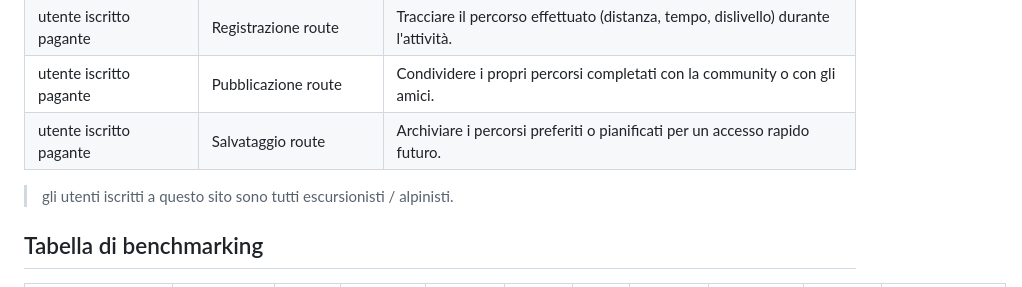
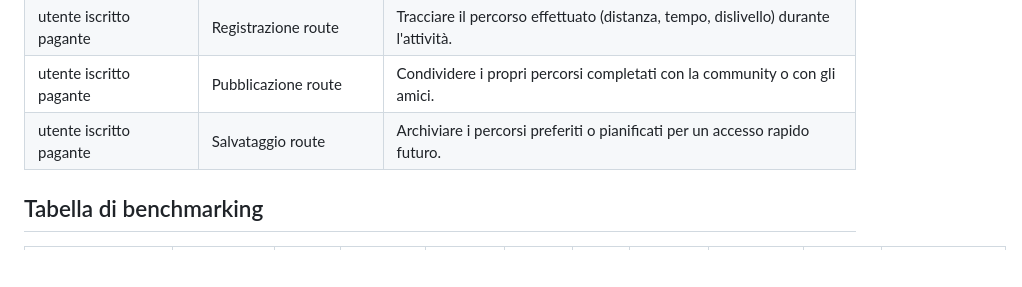
Before and after one commit to Dan-Laz/Alben, a Markdown page: README.md, the part around the change. Rendered like a GitHub page; blank space fills up the shorter version.

```diff
--- a/README.md
+++ b/README.md
@@ -59,7 +59,6 @@ L'app elimina il rischio di perdersi in montagna, causato anche dalla poca segna
 | utente iscritto pagante | Registrazione route | Tracciare il percorso effettuato (distanza, tempo, dislivello) durante l'attività. |
 | utente iscritto pagante | Pubblicazione route | Condividere i propri percorsi completati con la community o con gli amici. |
 | utente iscritto pagante | Salvataggio route | Archiviare i percorsi preferiti o pianificati per un accesso rapido futuro. |
->gli utenti iscritti a questo sito sono tutti escursionisti / alpinisti.
 
 ## Tabella di benchmarking
 | Funzionalità | Importanza | Alben | OsmAnd | AllTrails | Strava | Gaia GPS | Organic Maps | Mapy.com | komoot | Outdooractive |
```
